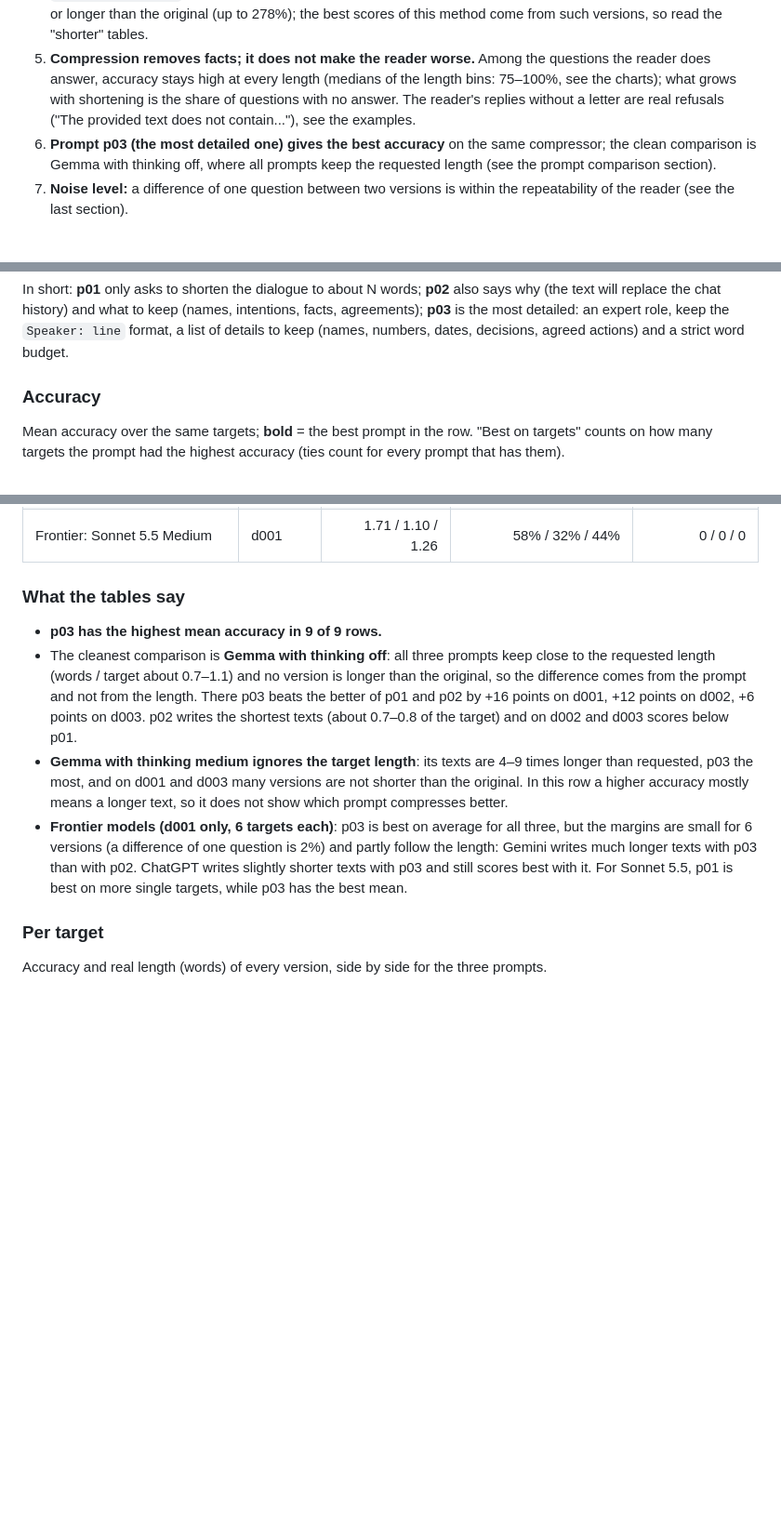
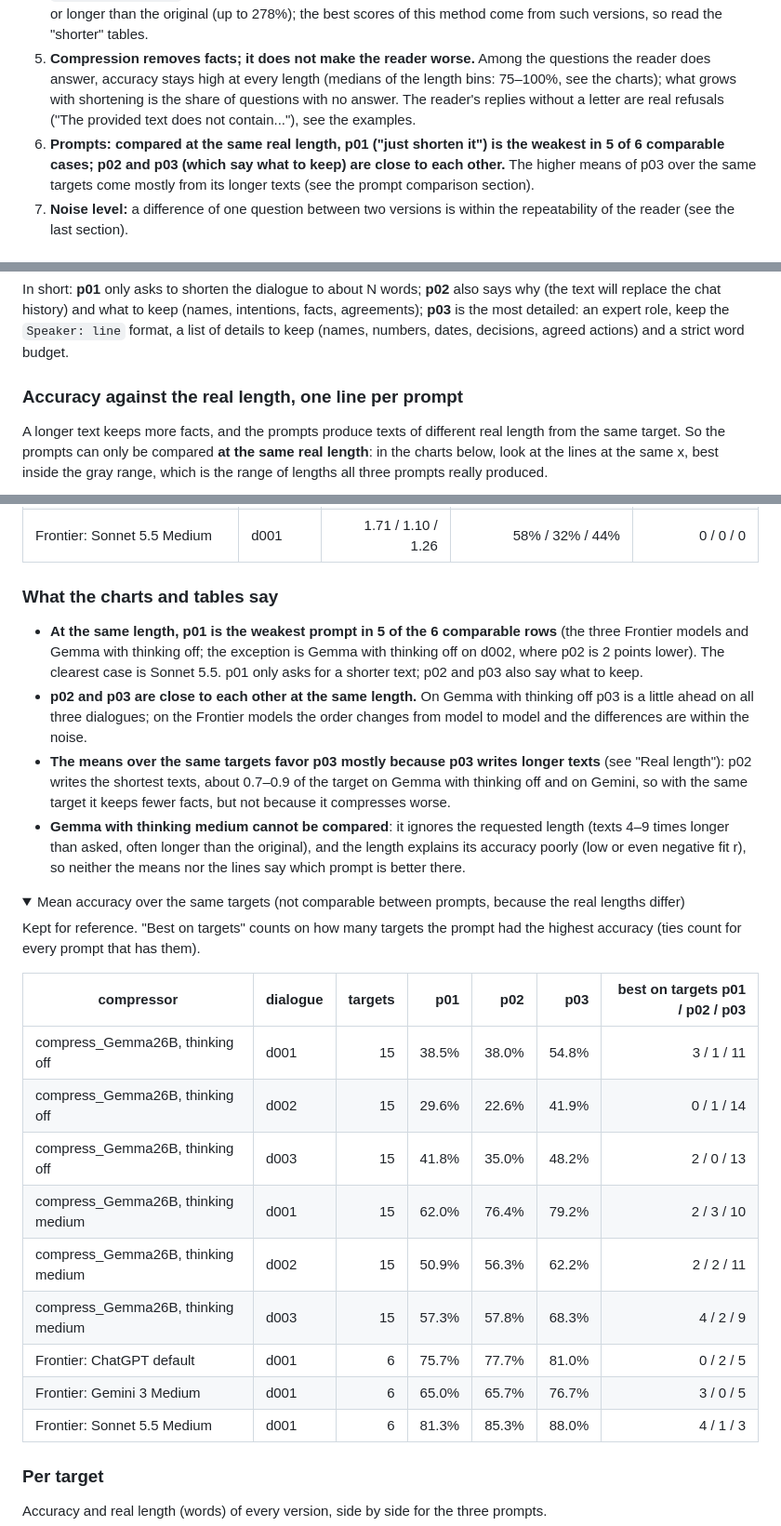
Before and after one commit to pcbua/DialogKit, a Markdown page: docs/benchmark.md, 3 parts joined by grey strips. Shown at 93% size. GitHub-like rendering; folded sections open; blank space fills up the shorter version.

```diff
--- a/docs/benchmark.md
+++ b/docs/benchmark.md
@@ -13,7 +13,7 @@ All numbers are in the tables below; the "shorter" tables leave out versions tha
 3. **The local Gemma compressors are much weaker.** `compress_Gemma26B`: 44–45% mean accuracy at 14–20% of the tokens; DSPM and SkLLM compress hardest (5–21% of the tokens) and keep the fewest facts (mean accuracy 16–30%).
 4. **`compress_Gemma26B` often does not compress.** On d001 37 of 90 and on d003 28 of 90 versions are as long as or longer than the original (up to 278%); the best scores of this method come from such versions, so read the "shorter" tables.
 5. **Compression removes facts; it does not make the reader worse.** Among the questions the reader does answer, accuracy stays high at every length (medians of the length bins: 75–100%, see the charts); what grows with shortening is the share of questions with no answer. The reader's replies without a letter are real refusals ("The provided text does not contain..."), see the examples.
-6. **Prompt p03 (the most detailed one) gives the best accuracy** on the same compressor; the clean comparison is Gemma with thinking off, where all prompts keep the requested length (see the prompt comparison section).
+6. **Prompts: compared at the same real length, p01 ("just shorten it") is the weakest in 5 of 6 comparable cases; p02 and p03 (which say what to keep) are close to each other.** The higher means of p03 over the same targets come mostly from its longer texts (see the prompt comparison section).
 7. **Noise level:** a difference of one question between two versions is within the repeatability of the reader (see the last section).
 
 ## Charts: how each method works depending on the length of the compressed text
@@ -651,7 +651,7 @@ Dialogue to Shorten:
 
 In short: **p01** only asks to shorten the dialogue to about N words; **p02** also says why (the text will replace the chat history) and what to keep (names, intentions, facts, agreements); **p03** is the most detailed: an expert role, keep the `Speaker: line` format, a list of details to keep (names, numbers, dates, decisions, agreed actions) and a strict word budget.
 
-### Accuracy
+### Accuracy against the real length, one line per prompt
 
-Mean accuracy over the same targets; **bold** = the best prompt in the row. "Best on targets" counts on how many targets the prompt had the highest accuracy (ties count for every prompt that has them).
+A longer text keeps more facts, and the prompts produce texts of different real length from the same target. So the prompts can only be compared **at the same real length**: in the charts below, look at the lines at the same x, best inside the gray range, which is the range of lengths all three prompts really produced.
 
@@ -683,9 +691,26 @@ A longer text keeps more facts, so the accuracy of a prompt has to be read toget
 | Frontier: Gemini 3 Medium | d001 | 1.29 / 0.87 / 1.51 | 40% / 28% / 47% | 0 / 0 / 0 |
 | Frontier: Sonnet 5.5 Medium | d001 | 1.71 / 1.10 / 1.26 | 58% / 32% / 44% | 0 / 0 / 0 |
 
-### What the tables say
+### What the charts and tables say
 
-- **p03 has the highest mean accuracy in 9 of 9 rows.**
-- The cleanest comparison is **Gemma with thinking off**: all three prompts keep close to the requested length (words / target about 0.7–1.1) and no version is longer than the original, so the difference comes from the prompt and not from the length. There p03 beats the better of p01 and p02 by +16 points on d001, +12 points on d002, +6 points on d003. p02 writes the shortest texts (about 0.7–0.8 of the target) and on d002 and d003 scores below p01.
-- **Gemma with thinking medium ignores the target length**: its texts are 4–9 times longer than requested, p03 the most, and on d001 and d003 many versions are not shorter than the original. In this row a higher accuracy mostly means a longer text, so it does not show which prompt compresses better.
-- **Frontier models (d001 only, 6 targets each)**: p03 is best on average for all three, but the margins are small for 6 versions (a difference of one question is 2%) and partly follow the length: Gemini writes much longer texts with p03 than with p02. ChatGPT writes slightly shorter texts with p03 and still scores best with it. For Sonnet 5.5, p01 is best on more single targets, while p03 has the best mean.
+- **At the same length, p01 is the weakest prompt in 5 of the 6 comparable rows** (the three Frontier models and Gemma with thinking off; the exception is Gemma with thinking off on d002, where p02 is 2 points lower). The clearest case is Sonnet 5.5. p01 only asks for a shorter text; p02 and p03 also say what to keep.
+- **p02 and p03 are close to each other at the same length.** On Gemma with thinking off p03 is a little ahead on all three dialogues; on the Frontier models the order changes from model to model and the differences are within the noise.
+- **The means over the same targets favor p03 mostly because p03 writes longer texts** (see "Real length"): p02 writes the shortest texts, about 0.7–0.9 of the target on Gemma with thinking off and on Gemini, so with the same target it keeps fewer facts, but not because it compresses worse.
+- **Gemma with thinking medium cannot be compared**: it ignores the requested length (texts 4–9 times longer than asked, often longer than the original), and the length explains its accuracy poorly (low or even negative fit r), so neither the means nor the lines say which prompt is better there.
+
+<details><summary>Mean accuracy over the same targets (not comparable between prompts, because the real lengths differ)</summary>
+
+Kept for reference. "Best on targets" counts on how many targets the prompt had the highest accuracy (ties count for every prompt that has them).
+
+| compressor | dialogue | targets | p01 | p02 | p03 | best on targets p01 / p02 / p03 |
+|---|---|---:|---:|---:|---:|---:|
+| compress_Gemma26B, thinking off | d001 | 15 | 38.5% | 38.0% | 54.8% | 3 / 1 / 11 |
+| compress_Gemma26B, thinking off | d002 | 15 | 29.6% | 22.6% | 41.9% | 0 / 1 / 14 |
+| compress_Gemma26B, thinking off | d003 | 15 | 41.8% | 35.0% | 48.2% | 2 / 0 / 13 |
+| compress_Gemma26B, thinking medium | d001 | 15 | 62.0% | 76.4% | 79.2% | 2 / 3 / 10 |
+| compress_Gemma26B, thinking medium | d002 | 15 | 50.9% | 56.3% | 62.2% | 2 / 2 / 11 |
+| compress_Gemma26B, thinking medium | d003 | 15 | 57.3% | 57.8% | 68.3% | 4 / 2 / 9 |
+| Frontier: ChatGPT default | d001 | 6 | 75.7% | 77.7% | 81.0% | 0 / 2 / 5 |
+| Frontier: Gemini 3 Medium | d001 | 6 | 65.0% | 65.7% | 76.7% | 3 / 0 / 5 |
+| Frontier: Sonnet 5.5 Medium | d001 | 6 | 81.3% | 85.3% | 88.0% | 4 / 1 / 3 |
+
```
Also changed, not shown: other parts of docs/benchmark.md (+21 -12 lines), docs/img/benchmark_prompts_frontier.png (added), docs/img/benchmark_prompts_gemma.png (added).
